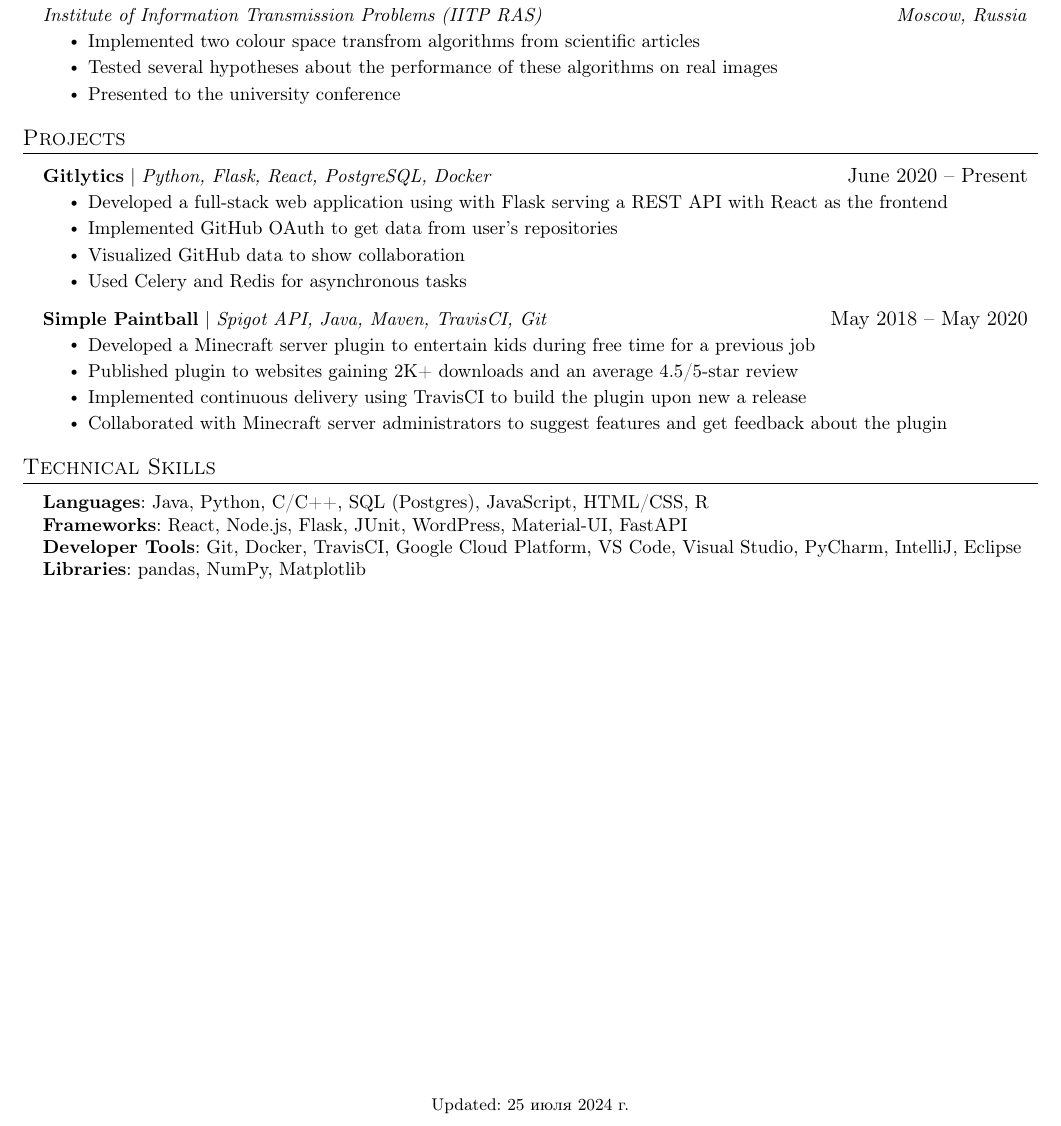
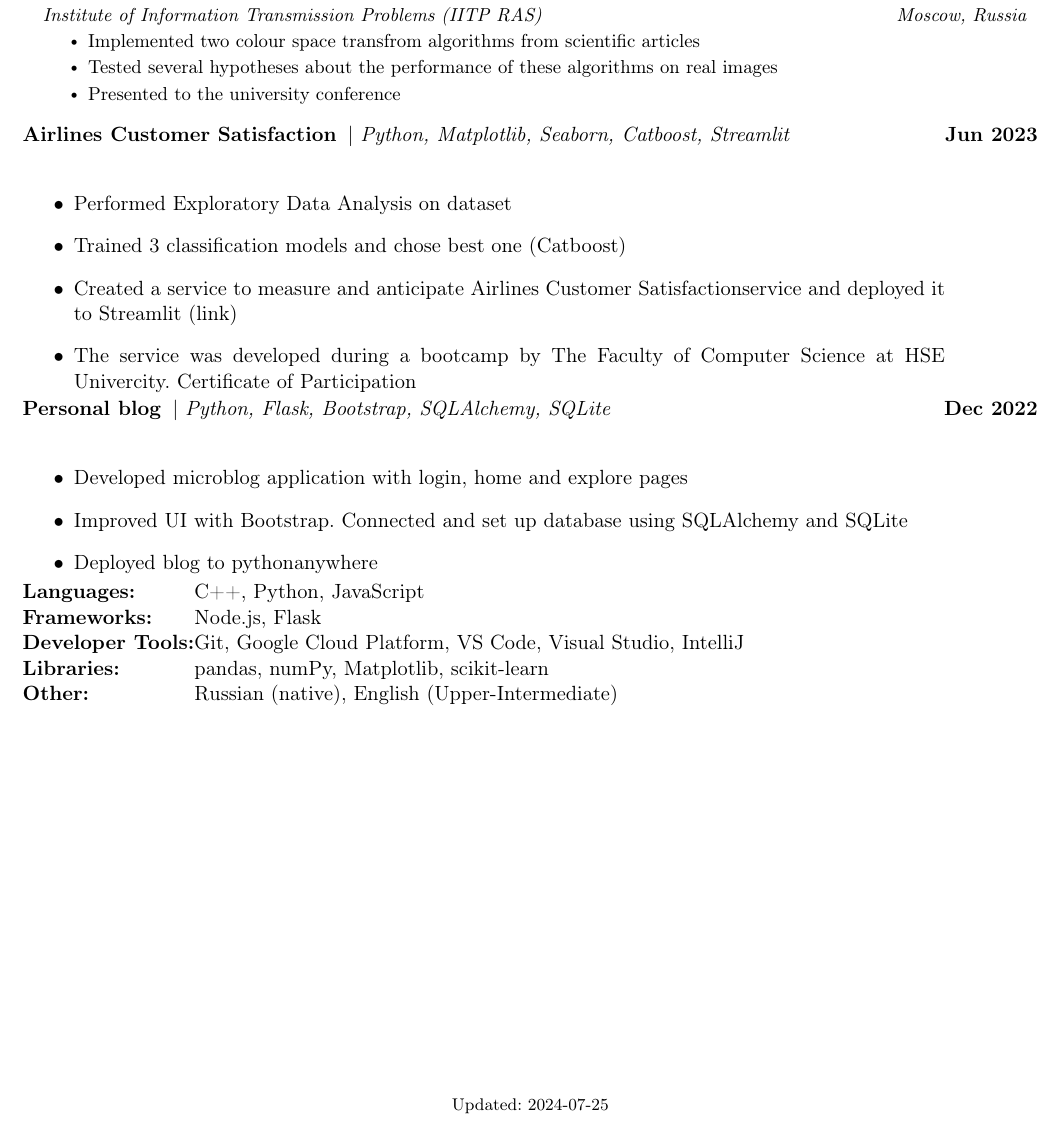
Before and after one commit to dm1trykrylov/dm1trykrylov, a LaTeX CV (cv.tex, which reads style.sty): part of the page, cut so that both start at the same text. Compiled offline with pdfLaTeX.

```diff
--- a/cv.tex
+++ b/cv.tex
@@ -9,8 +9,7 @@
 
 \usepackage{style}
 
-\newdate{date}{25}{07}{2024}
-\date{\displaydate{date}}
+\DTMsavedate{update}{2024-07-25}
 
 %-------------------------------------------
 %%%%%%  RESUME STARTS HERE  %%%%%%%%%%%%%%%%%%%%%%%%%%%%
@@ -36,44 +35,16 @@
 
 
 %-----------PROJECTS-----------
-\section{Projects}
-\resumeSubHeadingListStart
-\resumeProjectHeading
-{\textbf{Gitlytics} $|$ \emph{Python, Flask, React, PostgreSQL, Docker}}{June 2020 -- Present}
-\resumeItemListStart
-\resumeItem{Developed a full-stack web application using with Flask serving a REST API with React as the frontend}
-\resumeItem{Implemented GitHub OAuth to get data from user’s repositories}
-\resumeItem{Visualized GitHub data to show collaboration}
-\resumeItem{Used Celery and Redis for asynchronous tasks}
-\resumeItemListEnd
-\resumeProjectHeading
-{\textbf{Simple Paintball} $|$ \emph{Spigot API, Java, Maven, TravisCI, Git}}{May 2018 -- May 2020}
-\resumeItemListStart
-\resumeItem{Developed a Minecraft server plugin to entertain kids during free time for a previous job}
-\resumeItem{Published plugin to websites gaining 2K+ downloads and an average 4.5/5-star review}
-\resumeItem{Implemented continuous delivery using TravisCI to build the plugin upon new a release}
-\resumeItem{Collaborated with Minecraft server administrators to suggest features and get feedback about the plugin}
-\resumeItemListEnd
-\resumeSubHeadingListEnd
+\import{./sections/}{05-projects.tex}
 
 
-
-%
 %-----------PROGRAMMING SKILLS-----------
-\section{Technical Skills}
-\begin{itemize}[leftmargin=0.15in, label={}]
-  \small{\item{
-        \textbf{Languages}{: Java, Python, C/C++, SQL (Postgres), JavaScript, HTML/CSS, R} \\
-        \textbf{Frameworks}{: React, Node.js, Flask, JUnit, WordPress, Material-UI, FastAPI} \\
-        \textbf{Developer Tools}{: Git, Docker, TravisCI, Google Cloud Platform, VS Code, Visual Studio, PyCharm, IntelliJ, Eclipse} \\
-        \textbf{Libraries}{: pandas, NumPy, Matplotlib}
-        }}
-\end{itemize}
+\import{./sections/}{06-skills.tex}
 
 
 %-------------------------------------------
 
 \vfill
-\center{\footnotesize Updated: \displaydate{date}}
+\center{\footnotesize Updated: \DTMusedate{update}}
 
 \end{document}
--- a/style.sty
+++ b/style.sty
@@ -103,4 +103,4 @@
 %import tex code from other files
 \usepackage{import}
 % manually set time
-\usepackage{datetime}
+\usepackage[style=iso]{datetime2}
```
